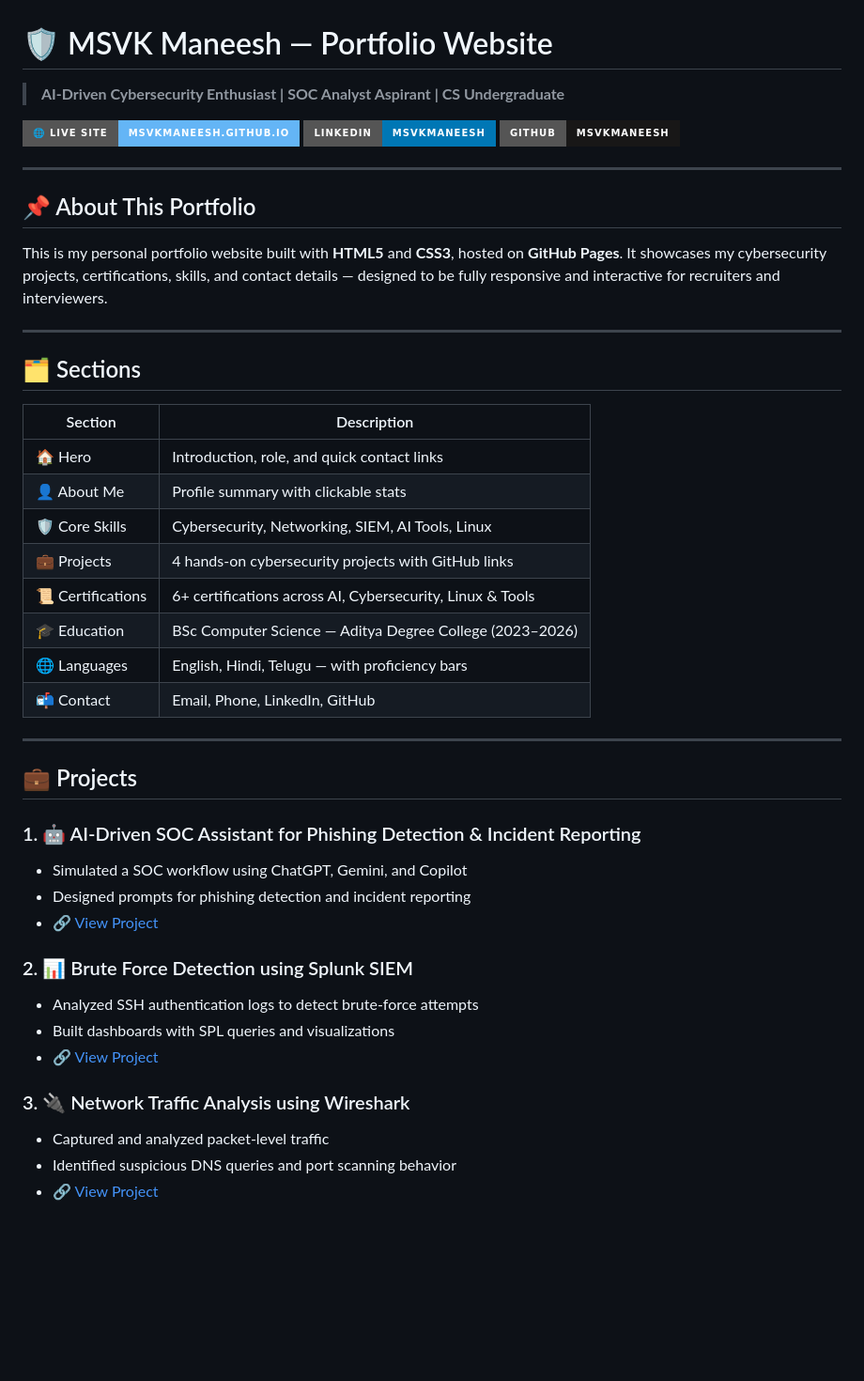
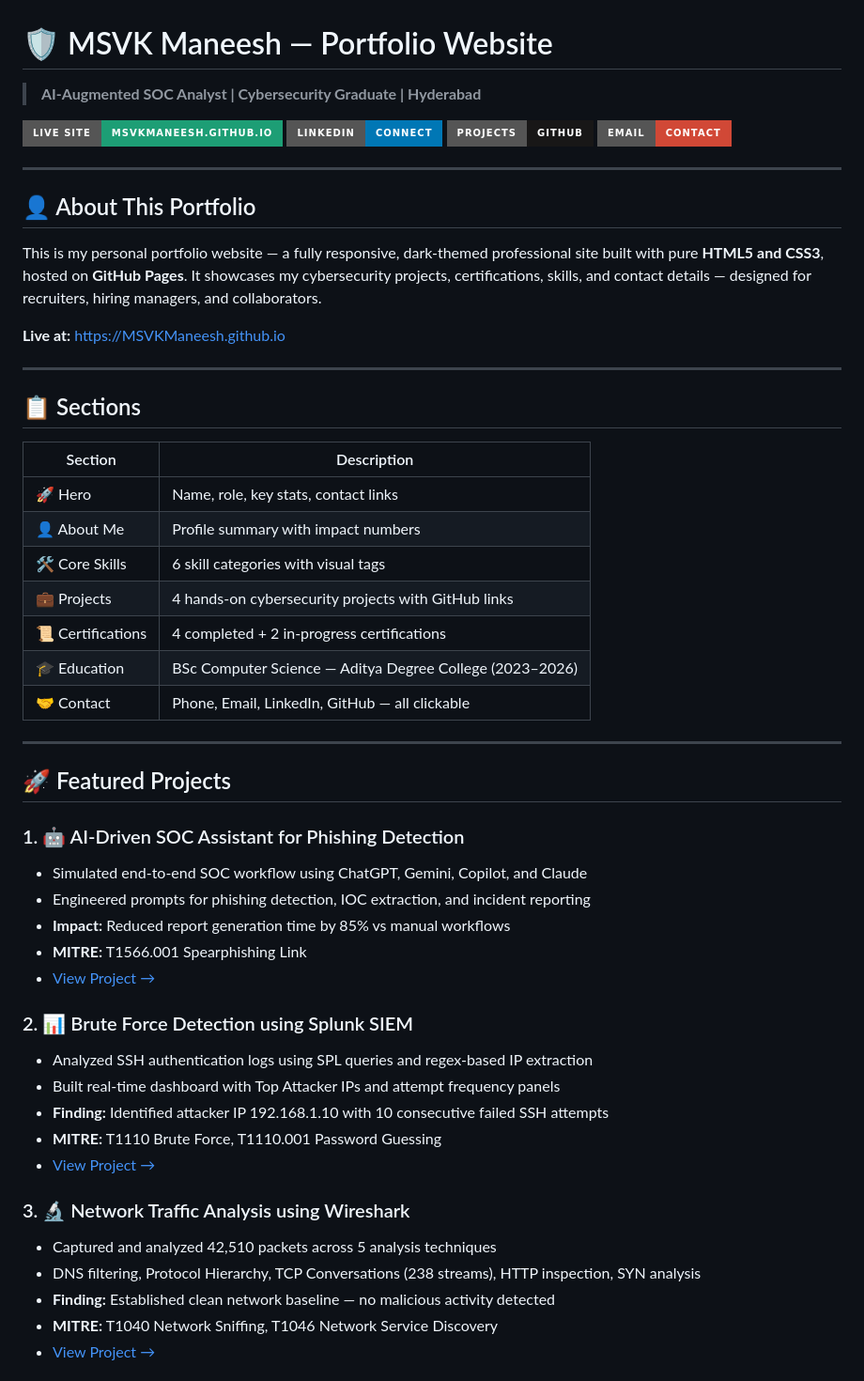
Before and after one commit to MSVKManeesh/MSVKManeesh.github.io, a Markdown page: README.md, the part around one of its changes. Shown at 94% size. Rendered like a GitHub page; badges without logos; blank space fills up the shorter version.

```diff
--- a/README.md
+++ b/README.md
@@ -1,48 +1,56 @@
 # 🛡️ MSVK Maneesh — Portfolio Website
 
-> **AI-Driven Cybersecurity Enthusiast | SOC Analyst Aspirant | CS Undergraduate**
+> **AI-Augmented SOC Analyst | Cybersecurity Graduate | Hyderabad**
 
-[![Live Site](https://img.shields.io/badge/🌐_Live_Site-MSVKManeesh.github.io-64b5f6?style=for-the-badge)](https://MSVKManeesh.github.io)
-[![LinkedIn](https://img.shields.io/badge/LinkedIn-msvkmaneesh-0077B5?style=for-the-badge&logo=linkedin)](https://linkedin.com/in/msvkmaneesh)
-[![GitHub](https://img.shields.io/badge/GitHub-MSVKManeesh-181717?style=for-the-badge&logo=github)](https://github.com/MSVKManeesh)
+[![Live Site](https://img.shields.io/badge/Live%20Site-MSVKManeesh.github.io-1D9E75?style=for-the-badge&logo=github&logoColor=white)](https://MSVKManeesh.github.io)
+[![LinkedIn](https://img.shields.io/badge/LinkedIn-Connect-0077B5?style=for-the-badge&logo=linkedin&logoColor=white)](https://www.linkedin.com/in/msvkmaneesh)
+[![GitHub Portfolio](https://img.shields.io/badge/Projects-GitHub-181717?style=for-the-badge&logo=github&logoColor=white)](https://github.com/MSVKManeesh/Projects)
+[![Email](https://img.shields.io/badge/Email-Contact-D14836?style=for-the-badge&logo=gmail&logoColor=white)](mailto:msvkmaneesh95@gmail.com)
 
 ---
 
-## 📌 About This Portfolio
+## 👤 About This Portfolio
 
-This is my personal portfolio website built with **HTML5** and **CSS3**, hosted on **GitHub Pages**. It showcases my cybersecurity projects, certifications, skills, and contact details — designed to be fully responsive and interactive for recruiters and interviewers.
+This is my personal portfolio website — a fully responsive, dark-themed professional site built with pure **HTML5 and CSS3**, hosted on **GitHub Pages**. It showcases my cybersecurity projects, certifications, skills, and contact details — designed for recruiters, hiring managers, and collaborators.
+
+**Live at:** [https://MSVKManeesh.github.io](https://MSVKManeesh.github.io)
 
 ---
 
-## 🗂️ Sections
+## 📋 Sections
 
 | Section | Description |
-|---|---|
-| 🏠 Hero | Introduction, role, and quick contact links |
-| 👤 About Me | Profile summary with clickable stats |
-| 🛡️ Core Skills | Cybersecurity, Networking, SIEM, AI Tools, Linux |
+|---------|-------------|
+| 🚀 Hero | Name, role, key stats, contact links |
+| 👤 About Me | Profile summary with impact numbers |
+| 🛠️ Core Skills | 6 skill categories with visual tags |
 | 💼 Projects | 4 hands-on cybersecurity projects with GitHub links |
-| 📜 Certifications | 6+ certifications across AI, Cybersecurity, Linux & Tools |
+| 📜 Certifications | 4 completed + 2 in-progress certifications |
 | 🎓 Education | BSc Computer Science — Aditya Degree College (2023–2026) |
-| 🌐 Languages | English, Hindi, Telugu — with proficiency bars |
-| 📬 Contact | Email, Phone, LinkedIn, GitHub |
+| 🤝 Contact | Phone, Email, LinkedIn, GitHub — all clickable |
 
 ---
 
-## 💼 Projects
+## 🚀 Featured Projects
 
-### 1. 🤖 AI-Driven SOC Assistant for Phishing Detection & Incident Reporting
-- Simulated a SOC workflow using ChatGPT, Gemini, and Copilot
-- Designed prompts for phishing detection and incident reporting
-- 🔗 [View Project](https://github.com/MSVKManeesh/Projects/tree/main/AI-SOC-Phishing-Detection)
+### 1. 🤖 AI-Driven SOC Assistant for Phishing Detection
+- Simulated end-to-end SOC workflow using ChatGPT, Gemini, Copilot, and Claude
+- Engineered prompts for phishing detection, IOC extraction, and incident reporting
+- **Impact:** Reduced report generation time by 85% vs manual workflows
+- **MITRE:** T1566.001 Spearphishing Link
+- [View Project →](https://github.com/MSVKManeesh/Projects/tree/main/AI-SOC-Phishing-Detection)
 
 ### 2. 📊 Brute Force Detection using Splunk SIEM
-- Analyzed SSH authentication logs to detect brute-force attempts
-- Built dashboards with SPL queries and visualizations
-- 🔗 [View Project](https://github.com/MSVKManeesh/Projects/tree/main/Splunk-Brute-Force-Detection)
+- Analyzed SSH authentication logs using SPL queries and regex-based IP extraction
+- Built real-time dashboard with Top Attacker IPs and attempt frequency panels
+- **Finding:** Identified attacker IP 192.168.1.10 with 10 consecutive failed SSH attempts
+- **MITRE:** T1110 Brute Force, T1110.001 Password Guessing
+- [View Project →](https://github.com/MSVKManeesh/Projects/tree/main/Splunk-Brute-Force-Detection)
 
-### 3. 🔌 Network Traffic Analysis using Wireshark
-- Captured and analyzed packet-level traffic
-- Identified suspicious DNS queries and port scanning behavior
-- 🔗 [View Project](https://github.com/MSVKManeesh/Projects/tree/main/wireshark-traffic-analysis)
+### 3. 🔬 Network Traffic Analysis using Wireshark
+- Captured and analyzed 42,510 packets across 5 analysis techniques
+- DNS filtering, Protocol Hierarchy, TCP Conversations (238 streams), HTTP inspection, SYN analysis
+- **Finding:** Established clean network baseline — no malicious activity detected
+- **MITRE:** T1040 Network Sniffing, T1046 Network Service Discovery
+- [View Project →](https://github.com/MSVKManeesh/Projects/tree/main/Network%20Traffic%20Analysis%20Using%20Wireshark)
 
```
Also changed, not shown: other parts of README.md (+42 -25 lines).
